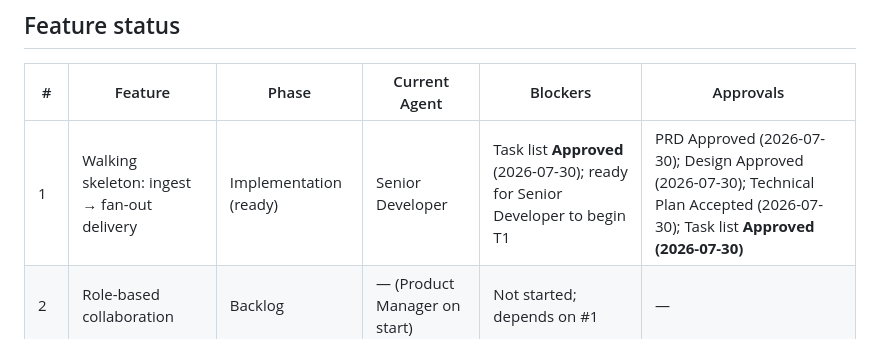
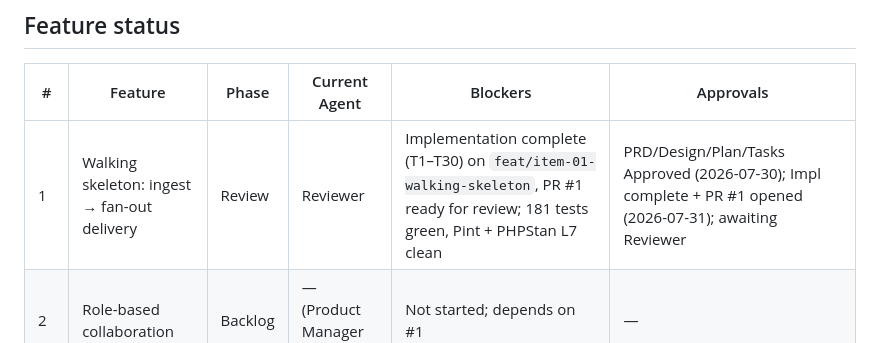
Before and after one commit to J-T-McC/webhook-proxy-service, a Markdown page: docs/status.md, the part around the change. GitHub-like rendering.

Commit message:
docs(status): item #1 -> Review (PR #1 ready)
Co-Authored-By: Claude Opus 4.8 (1M context) <noreply@anthropic.com>

```diff
--- a/docs/status.md
+++ b/docs/status.md
@@ -27,7 +27,7 @@ Source of truth: `docs/product/roadmap.md` (Approved by Project Owner, 2026-07-3
 
 | # | Feature | Phase | Current Agent | Blockers | Approvals |
 |---|---|---|---|---|---|
-| 1 | Walking skeleton: ingest → fan-out delivery | Implementation (ready) | Senior Developer | Task list **Approved** (2026-07-30); ready for Senior Developer to begin T1 | PRD Approved (2026-07-30); Design Approved (2026-07-30); Technical Plan Accepted (2026-07-30); Task list **Approved (2026-07-30)** |
+| 1 | Walking skeleton: ingest → fan-out delivery | Review | Reviewer | Implementation complete (T1–T30) on `feat/item-01-walking-skeleton`, PR #1 ready for review; 181 tests green, Pint + PHPStan L7 clean | PRD/Design/Plan/Tasks Approved (2026-07-30); Impl complete + PR #1 opened (2026-07-31); awaiting Reviewer |
 | 2 | Role-based collaboration | Backlog | — (Product Manager on start) | Not started; depends on #1 | — |
 | 3 | Decoupled upstream response | Backlog | — (Product Manager on start) | Not started; depends on #1 | — |
 | 4 | Queued processing (FIFO & Async) | Backlog | — (Product Manager on start) | Not started; depends on #1. Open: V3, V8 | — |
```
